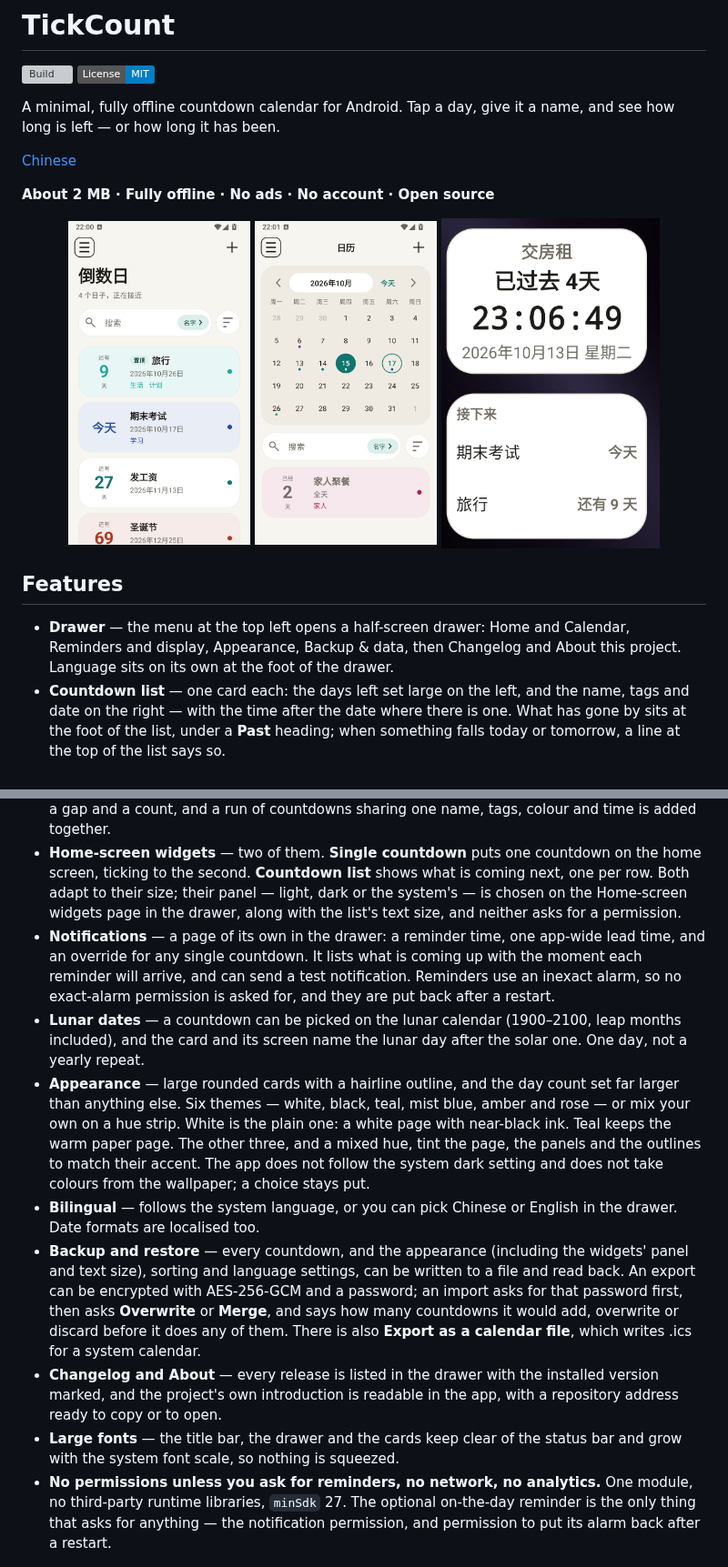
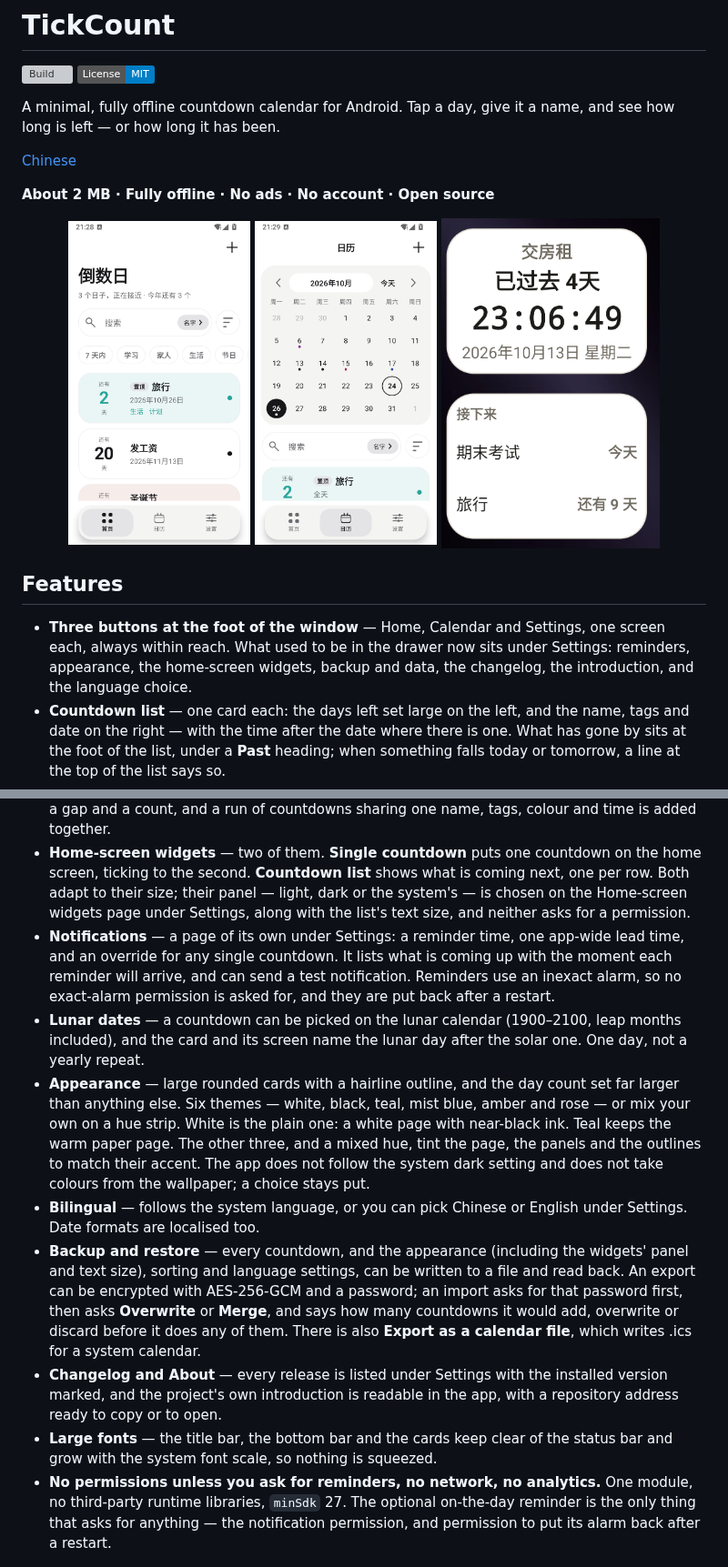
Before and after one commit to ZZPBY/tickcount, a Markdown page: README.en.md, 2 parts joined by grey strips. Shown at 91% size. GitHub-like rendering; pictures changed too: docs/screenshot-calendar.png, docs/screenshot-home.png; badges without logos; grey boxes are pictures that could not be loaded.

```diff
--- a/README.en.md
+++ b/README.en.md
@@ -18,9 +18,10 @@ see how long is left — or how long it has been.
 
 ## Features
 
-- **Drawer** — the menu at the top left opens a half-screen drawer: Home and Calendar,
-  Reminders and display, Appearance, Backup & data, then Changelog and About this project.
-  Language sits on its own at the foot of the drawer.
+- **Three buttons at the foot of the window** — Home, Calendar and Settings, one screen each,
+  always within reach. What used to be in the drawer now sits under Settings: reminders,
+  appearance, the home-screen widgets, backup and data, the changelog, the introduction, and
+  the language choice.
 - **Countdown list** — one card each: the days left set large on the left, and the name, tags
   and date on the right — with the time after the date where there is one. What has gone by
   sits at the foot of the list, under a **Past** heading; when something falls today or
@@ -49,9 +50,9 @@ see how long is left — or how long it has been.
 - **Home-screen widgets** — two of them. **Single countdown** puts one countdown on the home
   screen, ticking to the second. **Countdown list** shows what is coming next, one per row.
   Both adapt to their size; their panel — light, dark or the system's — is chosen on the
-  Home-screen widgets page in the drawer, along with the list's text size, and neither asks
+  Home-screen widgets page under Settings, along with the list's text size, and neither asks
   for a permission.
-- **Notifications** — a page of its own in the drawer: a reminder time, one app-wide lead
+- **Notifications** — a page of its own under Settings: a reminder time, one app-wide lead
   time, and an override for any single countdown. It lists what is coming up with the moment
   each reminder will arrive, and can send a test notification. Reminders use an inexact alarm,
   so no exact-alarm permission is asked for, and they are put back after a restart.
@@ -64,18 +65,18 @@ see how long is left — or how long it has been.
   keeps the warm paper page. The other three, and a mixed hue, tint the page, the panels and
   the outlines to match their accent. The app does not follow the system dark setting and does
   not take colours from the wallpaper; a choice stays put.
-- **Bilingual** — follows the system language, or you can pick Chinese or English in the
-  drawer. Date formats are localised too.
+- **Bilingual** — follows the system language, or you can pick Chinese or English under
+  Settings. Date formats are localised too.
 - **Backup and restore** — every countdown, and the appearance (including the widgets' panel
   and text size), sorting and language settings, can be written to a file and read back. An export can be encrypted with AES-256-GCM and a
   password; an import asks for that password first, then asks **Overwrite** or **Merge**, and
   says how many countdowns it would add, overwrite or discard before it does any of them.
   There is also **Export as a calendar file**, which writes .ics for a system calendar.
-- **Changelog and About** — every release is listed in the drawer with the installed version
+- **Changelog and About** — every release is listed under Settings with the installed version
   marked, and the project's own introduction is readable in the app, with a repository address
   ready to copy or to open.
-- **Large fonts** — the title bar, the drawer and the cards keep clear of the status bar and
-  grow with the system font scale, so nothing is squeezed.
+- **Large fonts** — the title bar, the bottom bar and the cards keep clear of the status bar
+  and grow with the system font scale, so nothing is squeezed.
 - **No permissions unless you ask for reminders, no network, no analytics.** One module, no
   third-party runtime libraries, `minSdk` 27. The optional on-the-day reminder is the only
   thing that asks for anything — the notification permission, and permission to put its alarm
```
Also changed, not shown: other parts of README.en.md (+6 -4 lines), README.md (+13 -11 lines), 14 other files.
